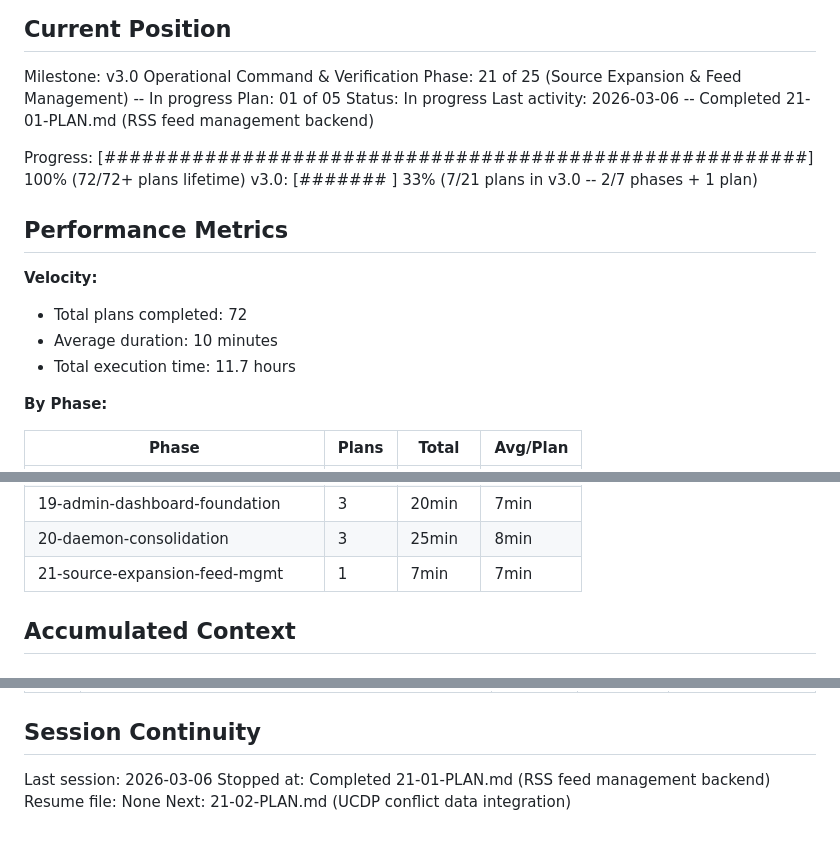
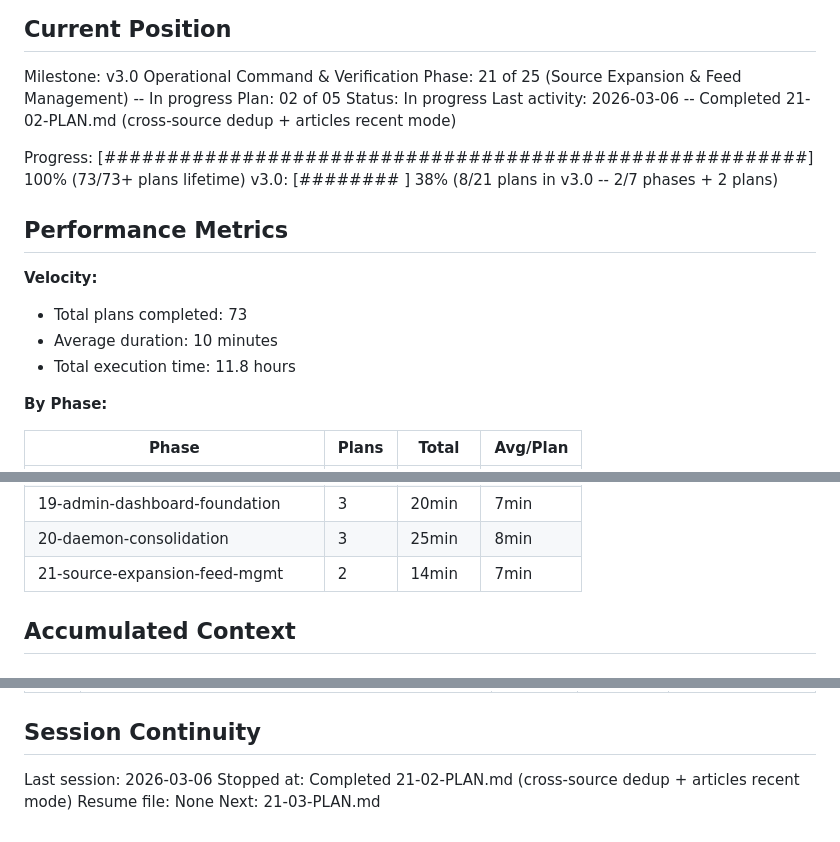
Before and after one commit to smit-shah-GG/geopol, a Markdown page: .planning/STATE.md, 3 parts joined by grey strips. Rendered like a GitHub page.

Commit message:
docs(21-02): complete cross-source dedup & articles recent mode plan
Tasks completed: 2/2
- Cross-source dedup module with fingerprint generation and ACLED priority
- Articles API ?sort=recent mode for NewsFeedPanel

SUMMARY: .planning/phases/21-source-expansion-feed-mgmt/21-02-SUMMARY.md

Co-Authored-By: Claude Opus 4.6 <noreply@anthropic.com>

```diff
--- a/.planning/STATE.md
+++ b/.planning/STATE.md
@@ -11,19 +11,19 @@ See: .planning/PROJECT.md (updated 2026-03-04)
 
 Milestone: v3.0 Operational Command & Verification
 Phase: 21 of 25 (Source Expansion & Feed Management) -- In progress
-Plan: 01 of 05
+Plan: 02 of 05
 Status: In progress
-Last activity: 2026-03-06 -- Completed 21-01-PLAN.md (RSS feed management backend)
+Last activity: 2026-03-06 -- Completed 21-02-PLAN.md (cross-source dedup + articles recent mode)
 
-Progress: [########################################################] 100% (72/72+ plans lifetime)
-v3.0:    [#######             ] 33% (7/21 plans in v3.0 -- 2/7 phases + 1 plan)
+Progress: [########################################################] 100% (73/73+ plans lifetime)
+v3.0:    [########            ] 38% (8/21 plans in v3.0 -- 2/7 phases + 2 plans)
 
 ## Performance Metrics
 
 **Velocity:**
-- Total plans completed: 72
+- Total plans completed: 73
 - Average duration: 10 minutes
-- Total execution time: 11.7 hours
+- Total execution time: 11.8 hours
 
 **By Phase:**
 
@@ -49,7 +49,7 @@ v3.0:    [#######             ] 33% (7/21 plans in v3.0 -- 2/7 phases + 1 plan)
 | 18-polymarket-driven-forecasting | 3 | 14min | 5min |
 | 19-admin-dashboard-foundation | 3 | 20min | 7min |
 | 20-daemon-consolidation | 3 | 25min | 8min |
-| 21-source-expansion-feed-mgmt | 1 | 7min | 7min |
+| 21-source-expansion-feed-mgmt | 2 | 14min | 7min |
 
 ## Accumulated Context
 
@@ -102,6 +104,6 @@ Key decisions affecting current work:
 ## Session Continuity
 
 Last session: 2026-03-06
-Stopped at: Completed 21-01-PLAN.md (RSS feed management backend)
+Stopped at: Completed 21-02-PLAN.md (cross-source dedup + articles recent mode)
 Resume file: None
-Next: 21-02-PLAN.md (UCDP conflict data integration)
+Next: 21-03-PLAN.md
```
Also changed, not shown: other parts of .planning/STATE.md (+2 -0 lines), 1 other file.
